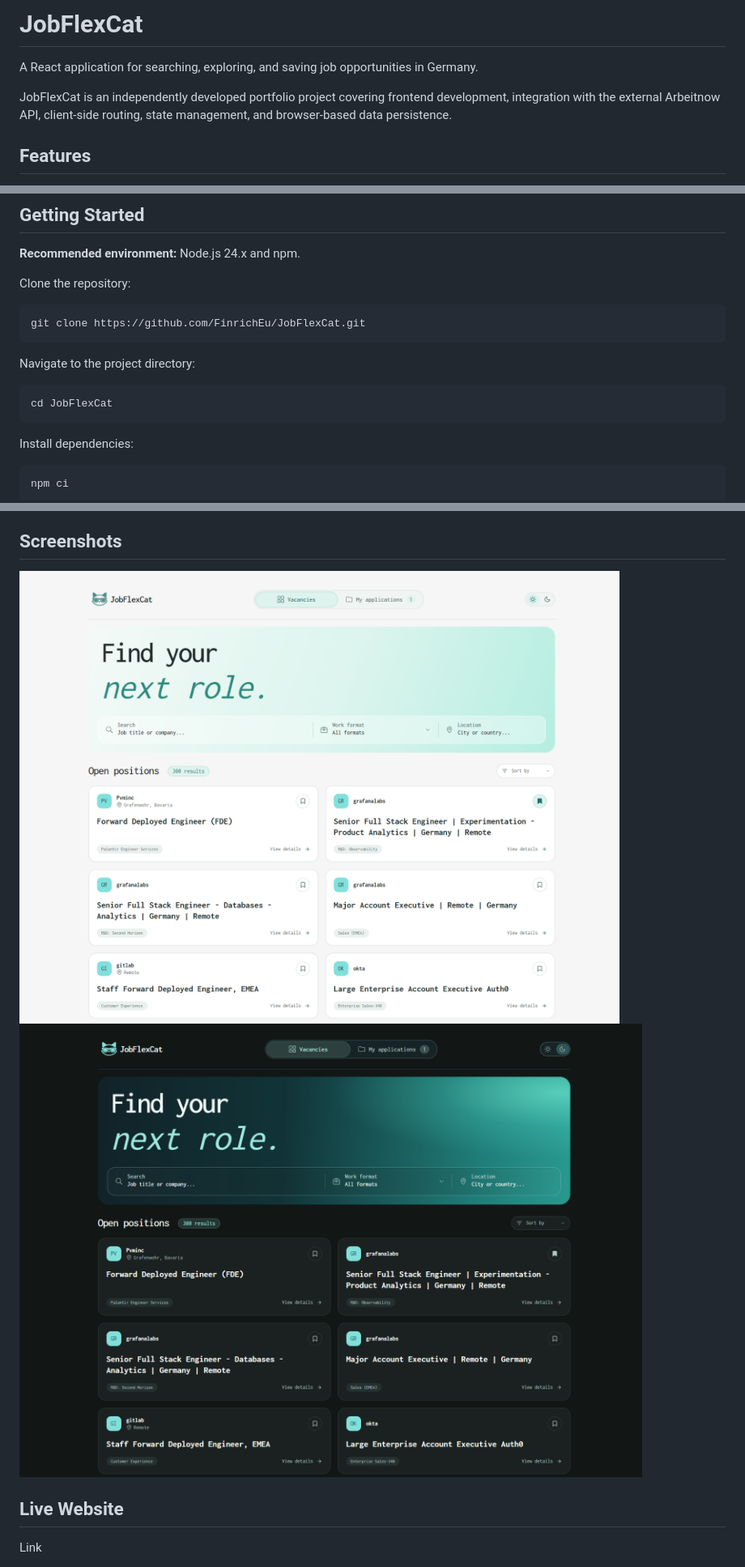
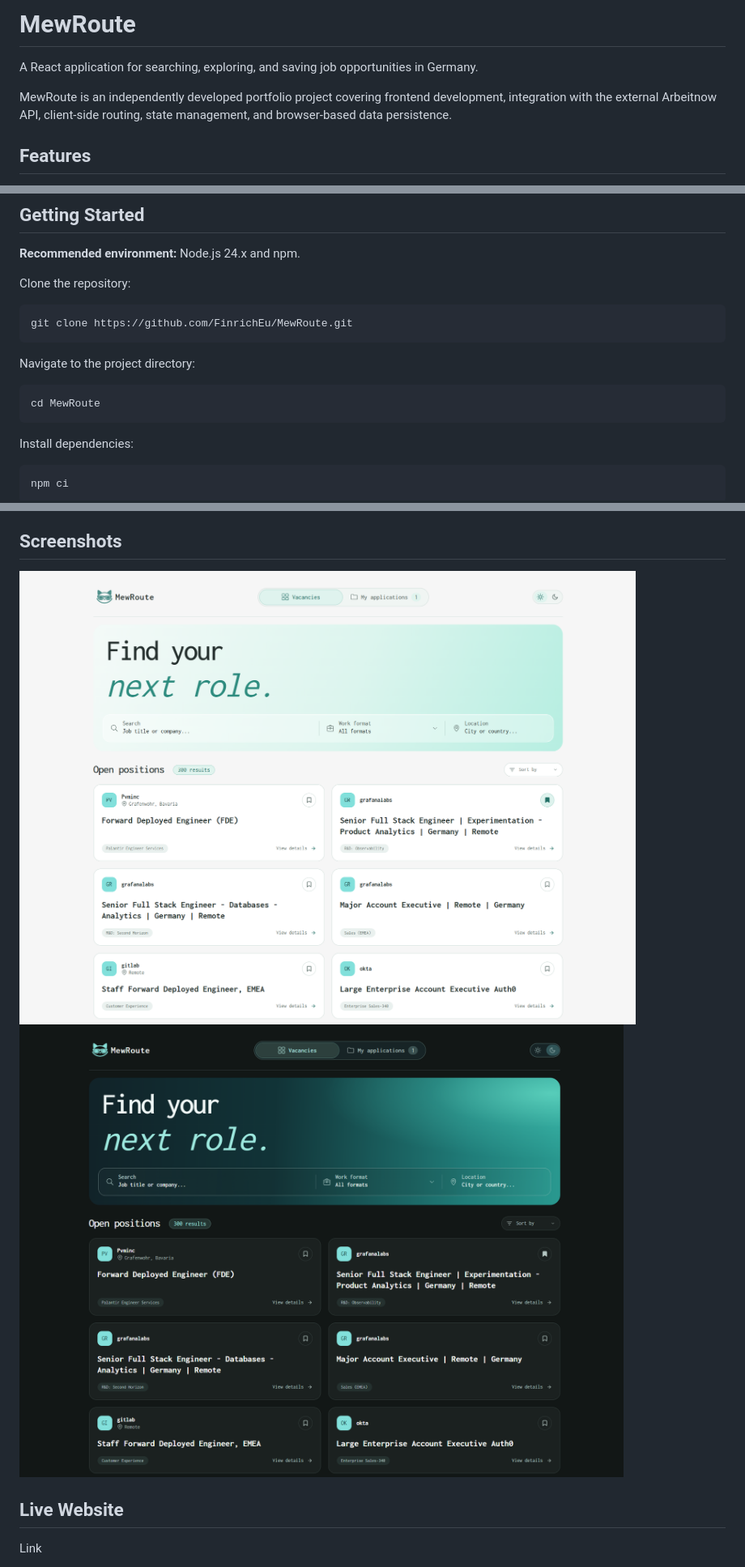
Before and after one commit to FinrichEu/MewRoute, a Markdown page: README.md, 3 parts joined by grey strips. Shown at 81% size. Drawn GitHub-style; pictures changed too: docs/screenshots/home-dark.png, docs/screenshots/home-light.png.

Commit message:
rebrand project to MewRoute

````diff
--- a/README.md
+++ b/README.md
@@ -1,8 +1,8 @@
-# JobFlexCat
+# MewRoute
 
 A React application for searching, exploring, and saving job opportunities in Germany.
 
-JobFlexCat is an independently developed portfolio project covering frontend development, integration with the external Arbeitnow API, client-side routing, state management, and browser-based data persistence.
+MewRoute is an independently developed portfolio project covering frontend development, integration with the external Arbeitnow API, client-side routing, state management, and browser-based data persistence.
 
 ## Features
 
@@ -36,13 +36,13 @@ JobFlexCat is an independently developed portfolio project covering frontend dev
 Clone the repository:
 
 ```bash
-git clone https://github.com/FinrichEu/JobFlexCat.git
+git clone https://github.com/FinrichEu/MewRoute.git
 ```
 
 Navigate to the project directory:
 
 ```bash
-cd JobFlexCat
+cd MewRoute
 ```
 
 Install dependencies:
````
Also changed, not shown: 6 other files.
